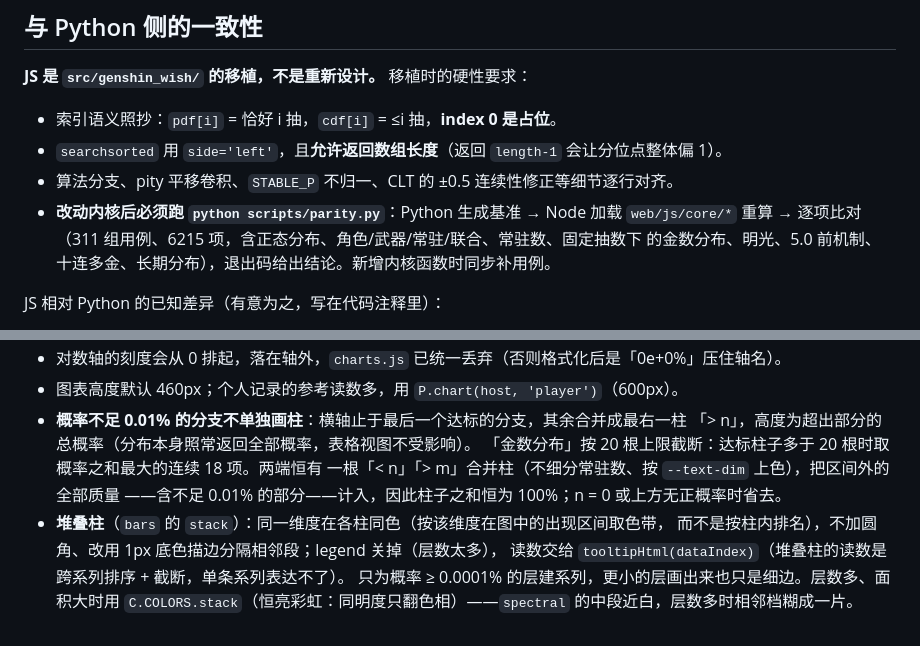
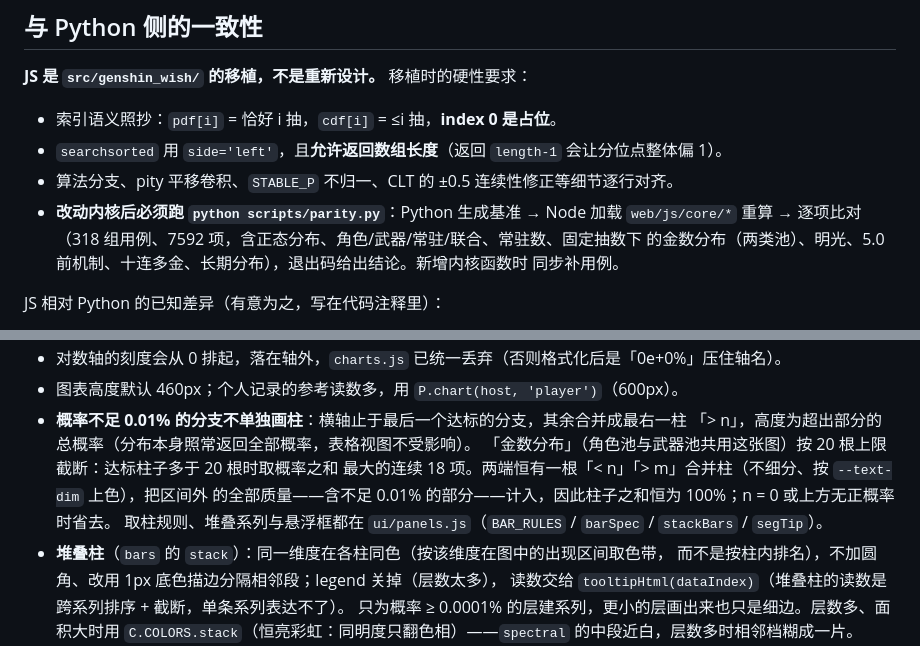
Before and after one commit to SleepCloudMX/genshin-wish, a Markdown page: web/CLAUDE.md, 2 parts joined by grey strips. Drawn GitHub-style.

Commit message:
docs(web): note the shared pulls-joint chart rules and new parity counts

```diff
--- a/web/CLAUDE.md
+++ b/web/CLAUDE.md
@@ -69,8 +69,9 @@ web/
 - `searchsorted` 用 `side='left'`，且**允许返回数组长度**（返回 `length-1` 会让分位点整体偏 1）。
 - 算法分支、pity 平移卷积、`STABLE_P` 不归一、CLT 的 ±0.5 连续性修正等细节逐行对齐。
 - **改动内核后必须跑 `python scripts/parity.py`**：Python 生成基准 → Node 加载 `web/js/core/*`
-  重算 → 逐项比对（311 组用例、6215 项，含正态分布、角色/武器/常驻/联合、常驻数、固定抽数下
-  的金数分布、明光、5.0 前机制、十连多金、长期分布），退出码给出结论。新增内核函数时同步补用例。
+  重算 → 逐项比对（318 组用例、7592 项，含正态分布、角色/武器/常驻/联合、常驻数、固定抽数下
+  的金数分布（两类池）、明光、5.0 前机制、十连多金、长期分布），退出码给出结论。新增内核函数时
+  同步补用例。
 
 JS 相对 Python 的已知差异（有意为之，写在代码注释里）：
 
@@ -135,9 +136,10 @@ CLT 是唯一的近似通道，**仅在 n > 500 时启用**（Python 侧 `CLT_TH
 - 图表高度默认 460px；个人记录的参考读数多，用 `P.chart(host, 'player')`（600px）。
 - **概率不足 0.01% 的分支不单独画柱**：横轴止于最后一个达标的分支，其余合并成最右一柱
   「> n」，高度为超出部分的总概率（分布本身照常返回全部概率，表格视图不受影响）。
-  「金数分布」按 20 根上限截断：达标柱子多于 20 根时取概率之和最大的连续 18 项。两端恒有
-  一根「< n」「> m」合并柱（不细分常驻数、按 `--text-dim` 上色），把区间外的全部质量
-  ——含不足 0.01% 的部分——计入，因此柱子之和恒为 100%；n = 0 或上方无正概率时省去。
+  「金数分布」（角色池与武器池共用这张图）按 20 根上限截断：达标柱子多于 20 根时取概率之和
+  最大的连续 18 项。两端恒有一根「< n」「> m」合并柱（不细分、按 `--text-dim` 上色），把区间外
+  的全部质量——含不足 0.01% 的部分——计入，因此柱子之和恒为 100%；n = 0 或上方无正概率时省去。
+  取柱规则、堆叠系列与悬浮框都在 `ui/panels.js`（`BAR_RULES` / `barSpec` / `stackBars` / `segTip`）。
 - **堆叠柱**（`bars` 的 `stack`）：同一维度在各柱同色（按该维度在图中的出现区间取色带，
   而不是按柱内排名），不加圆角、改用 1px 底色描边分隔相邻段；legend 关掉（层数太多），
   读数交给 `tooltipHtml(dataIndex)`（堆叠柱的读数是跨系列排序 + 截断，单条系列表达不了）。
```
